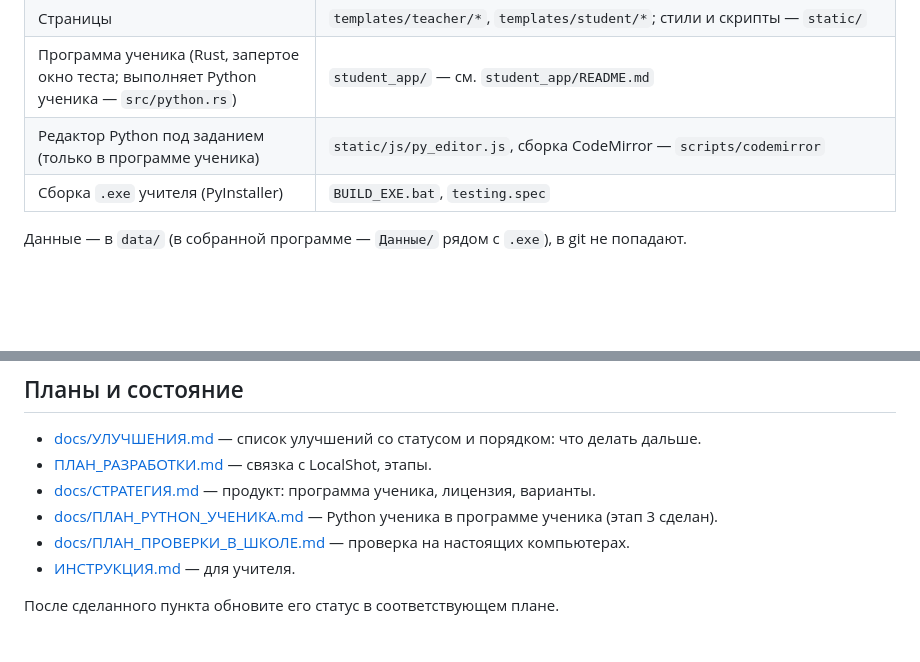
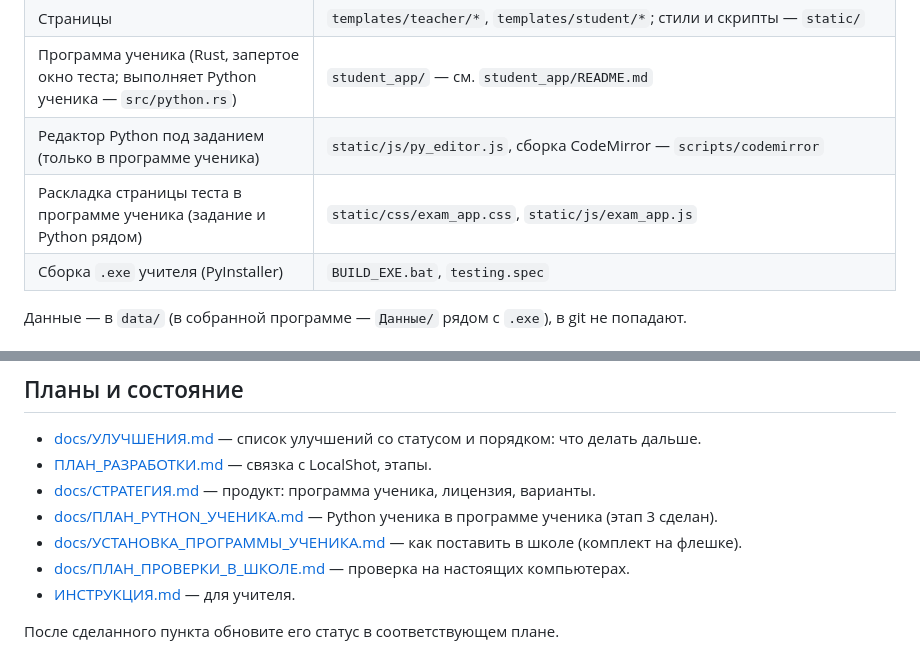
Before and after one commit to kuzmin-lemmi/testing-sistem, a Markdown page: CLAUDE.md, 2 parts joined by grey strips. Drawn GitHub-style; blank space fills up the shorter version.

```diff
--- a/CLAUDE.md
+++ b/CLAUDE.md
@@ -22,6 +22,7 @@
 | Страницы | `templates/teacher/*`, `templates/student/*`; стили и скрипты — `static/` |
 | Программа ученика (Rust, запертое окно теста; выполняет Python ученика — `src/python.rs`) | `student_app/` — см. `student_app/README.md` |
 | Редактор Python под заданием (только в программе ученика) | `static/js/py_editor.js`, сборка CodeMirror — `scripts/codemirror` |
+| Раскладка страницы теста в программе ученика (задание и Python рядом) | `static/css/exam_app.css`, `static/js/exam_app.js` |
 | Сборка `.exe` учителя (PyInstaller) | `BUILD_EXE.bat`, `testing.spec` |
 
 Данные — в `data/` (в собранной программе — `Данные/` рядом с `.exe`), в git не попадают.
@@ -63,6 +64,7 @@ Python-редактор ученика (Pyodide, офлайн): `python scripts/
 - [ПЛАН_РАЗРАБОТКИ.md](ПЛАН_РАЗРАБОТКИ.md) — связка с LocalShot, этапы.
 - [docs/СТРАТЕГИЯ.md](docs/СТРАТЕГИЯ.md) — продукт: программа ученика, лицензия, варианты.
 - [docs/ПЛАН_PYTHON_УЧЕНИКА.md](docs/ПЛАН_PYTHON_УЧЕНИКА.md) — Python ученика в программе ученика (этап 3 сделан).
+- [docs/УСТАНОВКА_ПРОГРАММЫ_УЧЕНИКА.md](docs/УСТАНОВКА_ПРОГРАММЫ_УЧЕНИКА.md) — как поставить в школе (комплект на флешке).
 - [docs/ПЛАН_ПРОВЕРКИ_В_ШКОЛЕ.md](docs/ПЛАН_ПРОВЕРКИ_В_ШКОЛЕ.md) — проверка на настоящих компьютерах.
 - [ИНСТРУКЦИЯ.md](ИНСТРУКЦИЯ.md) — для учителя.
 
```
Also changed, not shown: docs/ПЛАН_ПРОВЕРКИ_В_ШКОЛЕ.md (+3 -0 lines), docs/УСТАНОВКА_ПРОГРАММЫ_УЧЕНИКА.md (added, +81 -0 lines).
